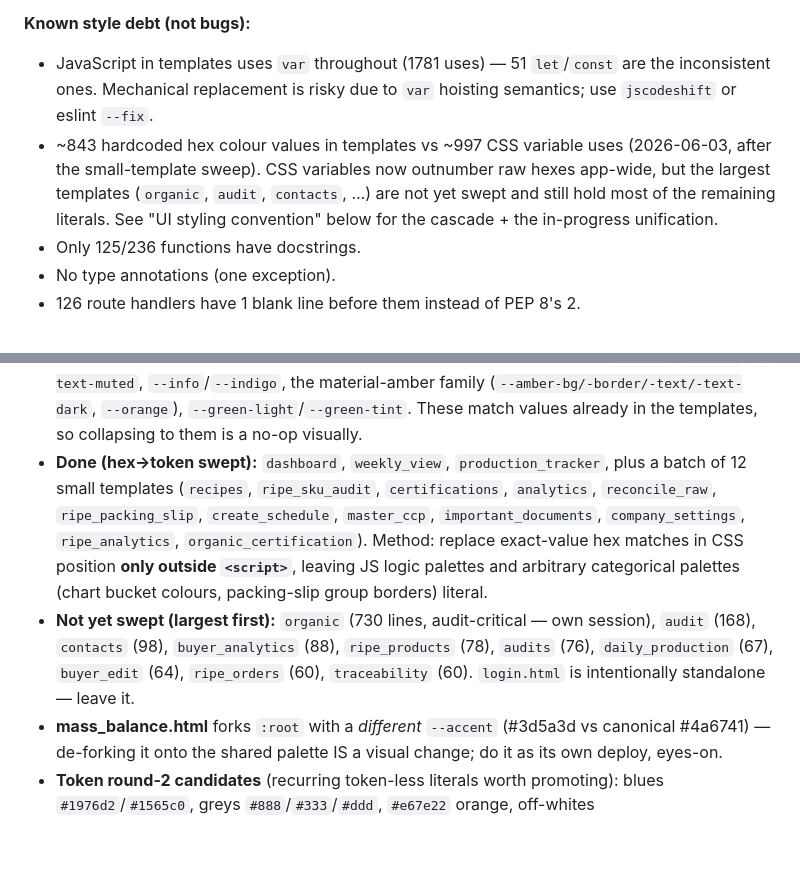
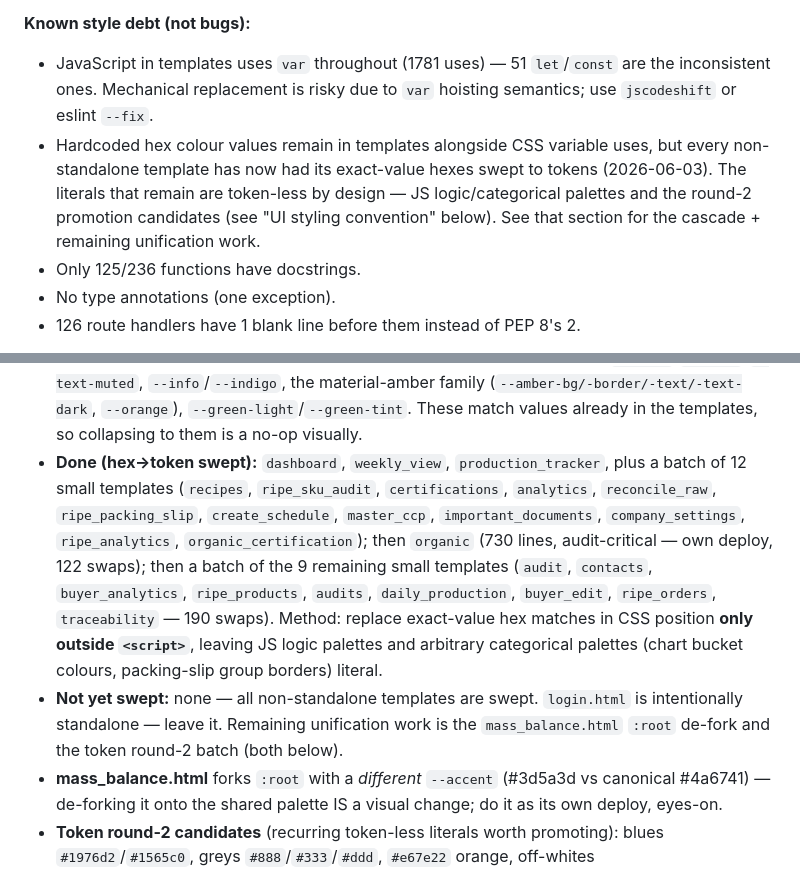
Before and after one commit to somabonebroth/soma-scheduler, a Markdown page: CLAUDE.md, 2 parts joined by grey strips. Drawn GitHub-style; blank space fills up the shorter version.

Commit message:
docs: mark organic + 9-template hex→token sweeps done
Co-Authored-By: Claude Opus 4.8 <noreply@anthropic.com>

```diff
--- a/CLAUDE.md
+++ b/CLAUDE.md
@@ -183,7 +183,7 @@ Where `{channel}` is `shopify` or `clover`. The two modules are deliberate near-
 
 **Known style debt (not bugs):**
 - JavaScript in templates uses `var` throughout (1781 uses) — 51 `let`/`const` are the inconsistent ones. Mechanical replacement is risky due to `var` hoisting semantics; use `jscodeshift` or eslint `--fix`.
-- ~843 hardcoded hex colour values in templates vs ~997 CSS variable uses (2026-06-03, after the small-template sweep). CSS variables now outnumber raw hexes app-wide, but the largest templates (`organic`, `audit`, `contacts`, …) are not yet swept and still hold most of the remaining literals. See "UI styling convention" below for the cascade + the in-progress unification.
+- Hardcoded hex colour values remain in templates alongside CSS variable uses, but every non-standalone template has now had its exact-value hexes swept to tokens (2026-06-03). The literals that remain are token-less by design — JS logic/categorical palettes and the round-2 promotion candidates (see "UI styling convention" below). See that section for the cascade + remaining unification work.
 - Only 125/236 functions have docstrings.
 - No type annotations (one exception).
 - 126 route handlers have 1 blank line before them instead of PEP 8's 2.
@@ -212,8 +212,8 @@ Rules for any new or edited template:
 Unification is in progress. The hex→token sweep is provably no-op (each swap is value-identical), so small templates are batched per deploy; anything involving a visual change (e.g. de-forking a `:root`) stays its own deploy. Status:
 - **Done:** deleted dead `cogs.html`; linked `mass_balance.html` + `reconcile_raw.html` to the shared sheet.
 - **Done:** extended the token set with the most-duplicated orphan literals — `--white`/`--black`/`--text-muted`, `--info`/`--indigo`, the material-amber family (`--amber-bg/-border/-text/-text-dark`, `--orange`), `--green-light`/`--green-tint`. These match values already in the templates, so collapsing to them is a no-op visually.
-- **Done (hex→token swept):** `dashboard`, `weekly_view`, `production_tracker`, plus a batch of 12 small templates (`recipes`, `ripe_sku_audit`, `certifications`, `analytics`, `reconcile_raw`, `ripe_packing_slip`, `create_schedule`, `master_ccp`, `important_documents`, `company_settings`, `ripe_analytics`, `organic_certification`). Method: replace exact-value hex matches in CSS position **only outside `<script>`**, leaving JS logic palettes and arbitrary categorical palettes (chart bucket colours, packing-slip group borders) literal.
-- **Not yet swept (largest first):** `organic` (730 lines, audit-critical — own session), `audit` (168), `contacts` (98), `buyer_analytics` (88), `ripe_products` (78), `audits` (76), `daily_production` (67), `buyer_edit` (64), `ripe_orders` (60), `traceability` (60). `login.html` is intentionally standalone — leave it.
+- **Done (hex→token swept):** `dashboard`, `weekly_view`, `production_tracker`, plus a batch of 12 small templates (`recipes`, `ripe_sku_audit`, `certifications`, `analytics`, `reconcile_raw`, `ripe_packing_slip`, `create_schedule`, `master_ccp`, `important_documents`, `company_settings`, `ripe_analytics`, `organic_certification`); then `organic` (730 lines, audit-critical — own deploy, 122 swaps); then a batch of the 9 remaining small templates (`audit`, `contacts`, `buyer_analytics`, `ripe_products`, `audits`, `daily_production`, `buyer_edit`, `ripe_orders`, `traceability` — 190 swaps). Method: replace exact-value hex matches in CSS position **only outside `<script>`**, leaving JS logic palettes and arbitrary categorical palettes (chart bucket colours, packing-slip group borders) literal.
+- **Not yet swept:** none — all non-standalone templates are swept. `login.html` is intentionally standalone — leave it. Remaining unification work is the `mass_balance.html` `:root` de-fork and the token round-2 batch (both below).
 - **mass_balance.html** forks `:root` with a *different* `--accent` (#3d5a3d vs canonical #4a6741) — de-forking it onto the shared palette IS a visual change; do it as its own deploy, eyes-on.
 - **Token round-2 candidates** (recurring token-less literals worth promoting): blues `#1976d2`/`#1565c0`, greys `#888`/`#333`/`#ddd`, `#e67e22` orange, off-whites `#fafaf5`/`#fffdf5`/`#fafafa`, `#856404`/`#155724` alert text. Decide as one batch. Also converge near-dupes: `--action-blue` (#0277bd) → `--info` (#0288d1); darker ambers (#8a6900/#856404).
 
```
